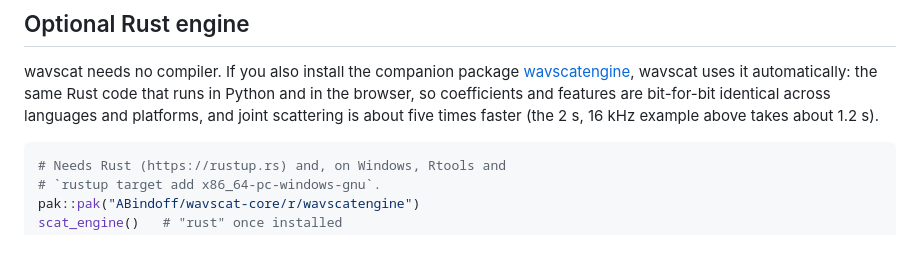
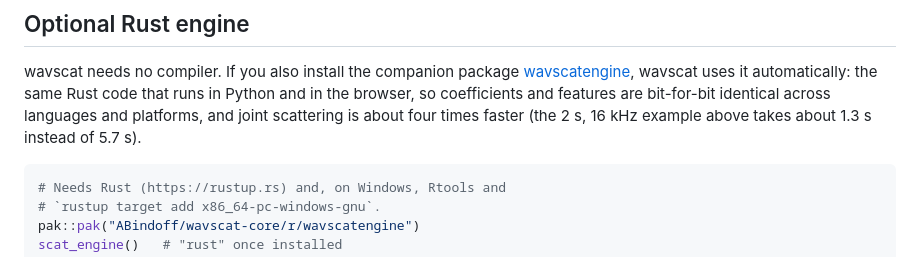
Before and after one commit to ABindoff/wavscat, a Markdown page: README.md, the part around the change. GitHub-like rendering.

Commit message:
Correct the Rust engine speed-up to the figure measured through R
Joint scattering of 2 s at 16 kHz: 5.70 s with the R engine, 1.33 s with the Rust engine, measured through scat_transform(); about 4.3 times, not 5.

Co-Authored-By: Claude Opus 5.5 (1M context) <noreply@anthropic.com>

````diff
--- a/README.md
+++ b/README.md
@@ -95,8 +95,8 @@ wavscat needs no compiler. If you also install the companion package
 [wavscatengine](https://github.com/ABindoff/wavscat-core/tree/main/r/wavscatengine),
 wavscat uses it automatically: the same Rust code that runs in Python and in
 the browser, so coefficients and features are bit-for-bit identical across
-languages and platforms, and joint scattering is about five times faster
-(the 2 s, 16 kHz example above takes about 1.2 s).
+languages and platforms, and joint scattering is about four times faster
+(the 2 s, 16 kHz example above takes about 1.3 s instead of 5.7 s).
 
 ```r
 # Needs Rust (https://rustup.rs) and, on Windows, Rtools and
````
